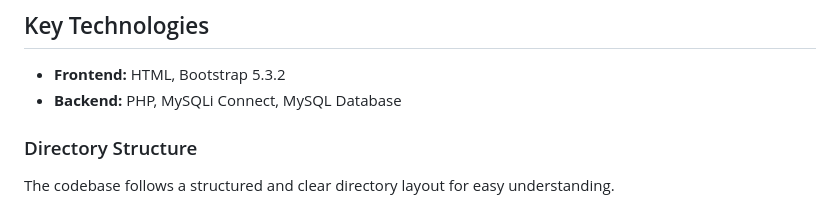
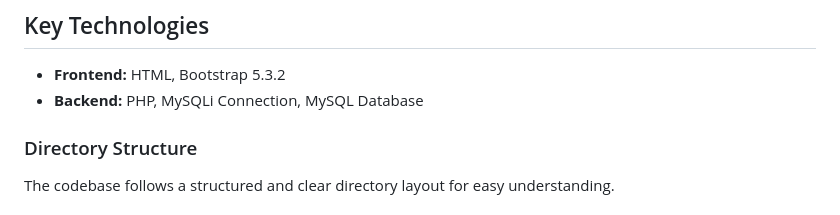
Before and after one commit to khaledsAlshibani/php-mysql-complaints-app, a Markdown page: README.md, the part around the change. Rendered like a GitHub page.

Commit message:
improve README

```diff
--- a/README.md
+++ b/README.md
@@ -19,7 +19,7 @@ The Complaints and Suggestions Web App is a robust CRUD (Create, Read, Update, D
 ## Key Technologies
 
 - **Frontend:** HTML, Bootstrap 5.3.2
-- **Backend:** PHP, MySQLi Connect, MySQL Database
+- **Backend:** PHP, MySQLi Connection, MySQL Database
 
 ### Directory Structure
 
```
